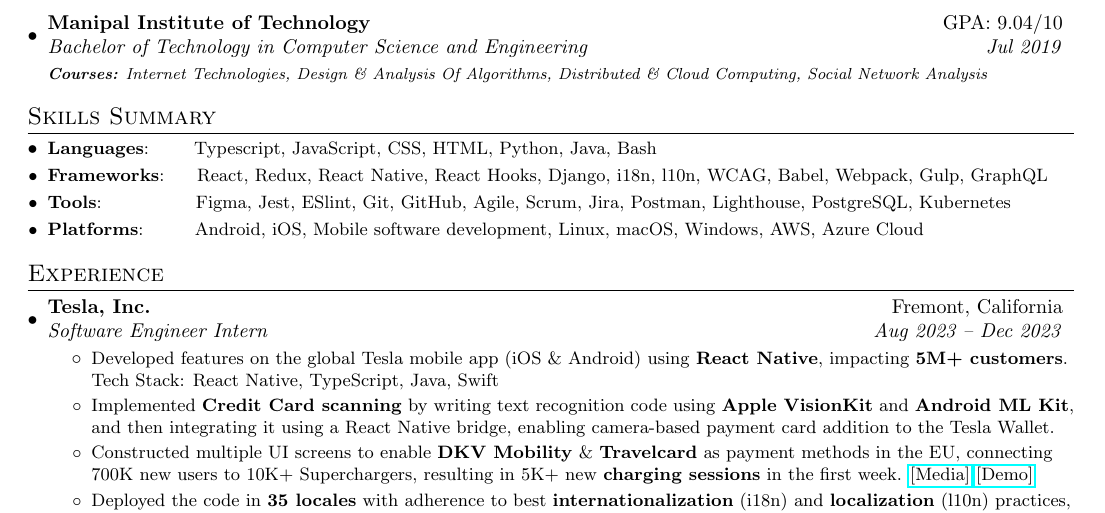
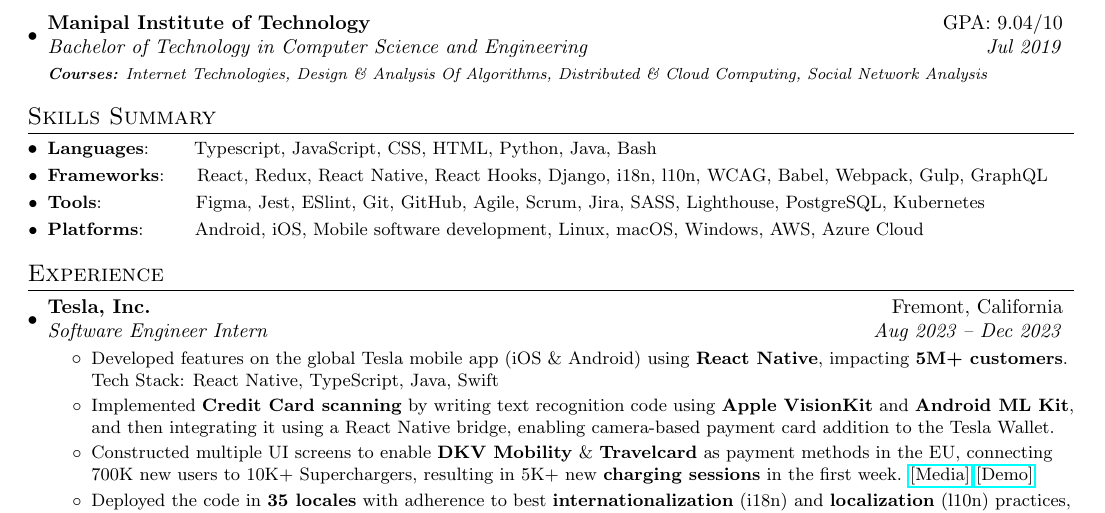
Before and after one commit to utkarshagarwal01/resume, a LaTeX CV (Utkarsh_Agarwal_Resume.tex): part of page 1 of 2, cut so that both start at the same text. Compiled offline with pdfLaTeX.

Commit message:
Add SASS to tools;

```diff
--- a/Utkarsh_Agarwal_Resume.tex
+++ b/Utkarsh_Agarwal_Resume.tex
@@ -123,7 +123,7 @@
 	\resumeSubHeadingListStart
 	\resumeSubItem{Languages}{~~~~~~Typescript, JavaScript, CSS, HTML, Python, Java, Bash}
 	\resumeSubItem{Frameworks}{~~~~React, Redux, React Native, React Hooks, Django, i18n, l10n, WCAG, Babel, Webpack, Gulp, GraphQL}
-	\resumeSubItem{Tools}{~~~~~~~~~~~~~~Figma, Jest, ESlint, Git, GitHub, Agile, Scrum, Jira, Postman, Lighthouse, PostgreSQL, Kubernetes}
+	\resumeSubItem{Tools}{~~~~~~~~~~~~~~Figma, Jest, ESlint, Git, GitHub, Agile, Scrum, Jira, SASS, Lighthouse, PostgreSQL, Kubernetes}
 	\resumeSubItem{Platforms}{~~~~~~~Android, iOS, Mobile software development,  Linux, macOS, Windows, AWS, Azure Cloud}
 \resumeSubHeadingListEnd
 %-----------Experience-----------------
```
